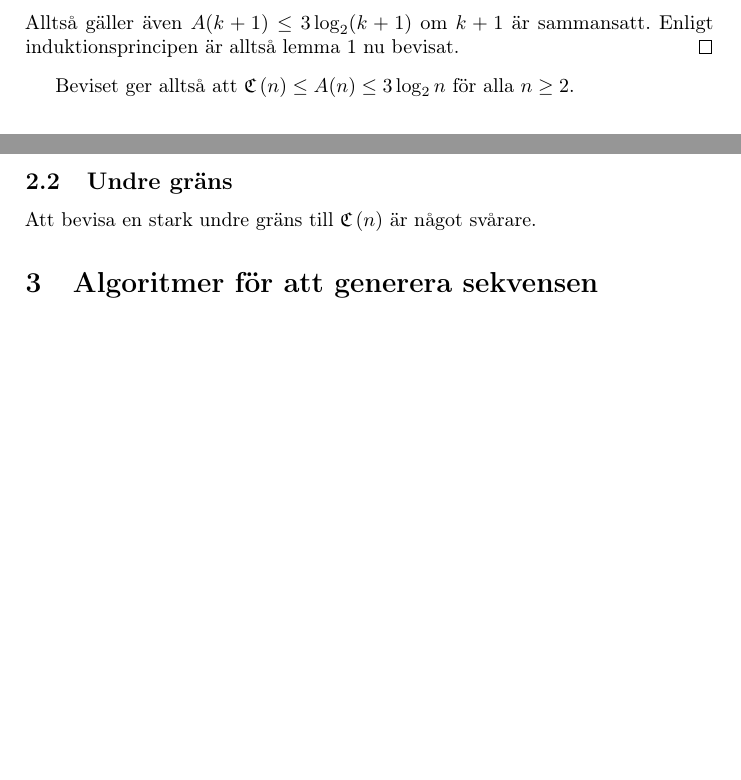
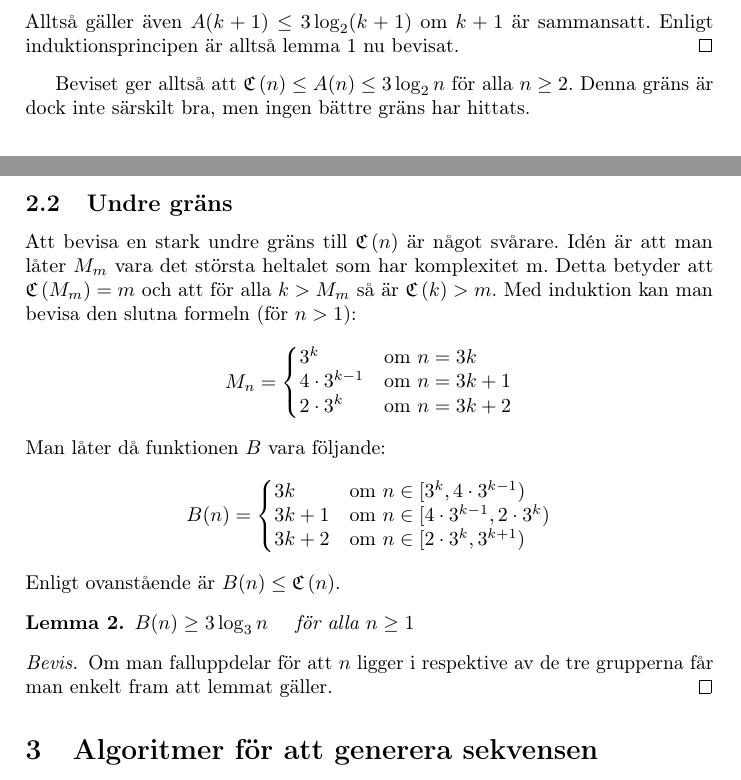
Before and after one commit to Xylofo/seal, a LaTeX paper (rapport/rapport.tex): two parts of pages 4 and 5 of 5, joined at a grey line, cut so that both start at the same text, the shorter picture padded with empty space. Compiled offline with pdfLaTeX.

Commit message:
Inlag ide för undre gräns

```diff
--- a/rapport/rapport.tex
+++ b/rapport/rapport.tex
@@ -119,12 +119,32 @@
         bevisat.
     \end{proof}
 
-    Beviset ger alltså att $\C{n}\le A(n)\le 3\log_2 n$ för alla $n\ge2$.
+    Beviset ger alltså att $\C{n}\le A(n)\le 3\log_2 n$ för alla $n\ge2$. Denna
+    gräns är dock inte särskilt bra, men ingen bättre gräns har hittats.
 
     \subsection{Undre gräns}
 
     Att bevisa en stark undre gräns till $\C{n}$ är något svårare.
-
+    Idén är att man låter $M_m$ vara det största heltalet som har komplexitet m.
+    Detta betyder att $\C{M_m} = m$ och att för alla $k > M_m$ så är $\C{k}>m$.
+    Med induktion kan man bevisa den slutna formeln (för $n>1$):
+    $$ M_n = \left\{ \begin{matrix*}[l] 3^k & \text{om } n=3k \\
+                             4\cdot3^{k-1} & \text{om } n=3k+1 \\
+                                 2\cdot3^k & \text{om } n=3k+2 \end{matrix*}
+            \right.$$
+    Man låter då funktionen $B$ vara följande:
+    $$ B(n) = \left\{ \begin{matrix*}[l] 3k & \text{om } n\in[3^k,4\cdot3^{k-1}) \\
+                                       3k+1 & \text{om } n\in[4\cdot3^{k-1},2\cdot3^k) \\
+                                       3k+2 & \text{om } n\in[2\cdot3^k,3^{k+1}) \end{matrix*}
+            \right.$$
+    Enligt ovanstående är $B(n)\le\C{n}$.
+    \begin{lemma}
+        $B(n)\ge 3\log_3 n$ \quad för alla $n\ge1$
+    \end{lemma}
+    \begin{proof}
+       Om man falluppdelar för att $n$ ligger i respektive av de tre grupperna
+       får man enkelt fram att lemmat gäller.
+    \end{proof}
 
 
 
```
